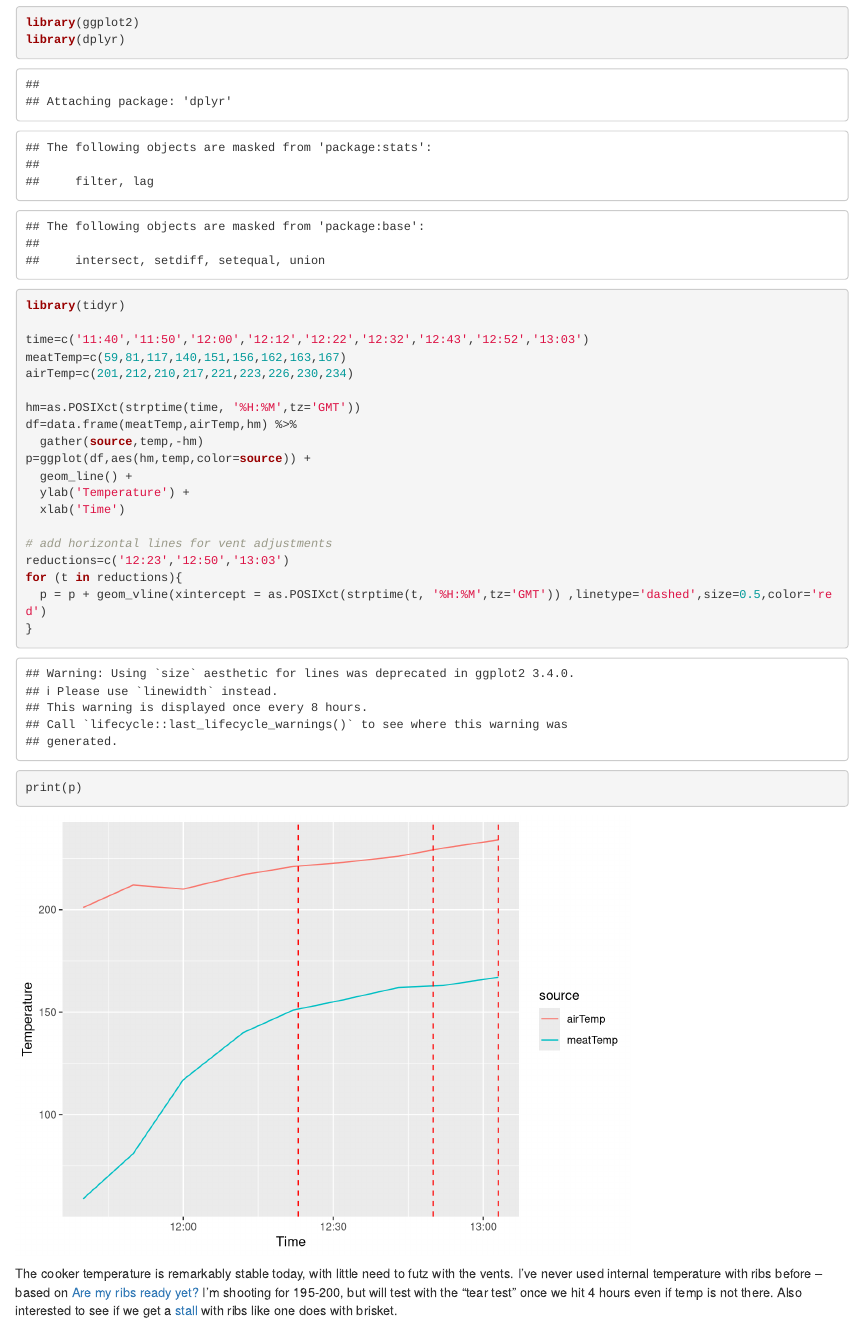
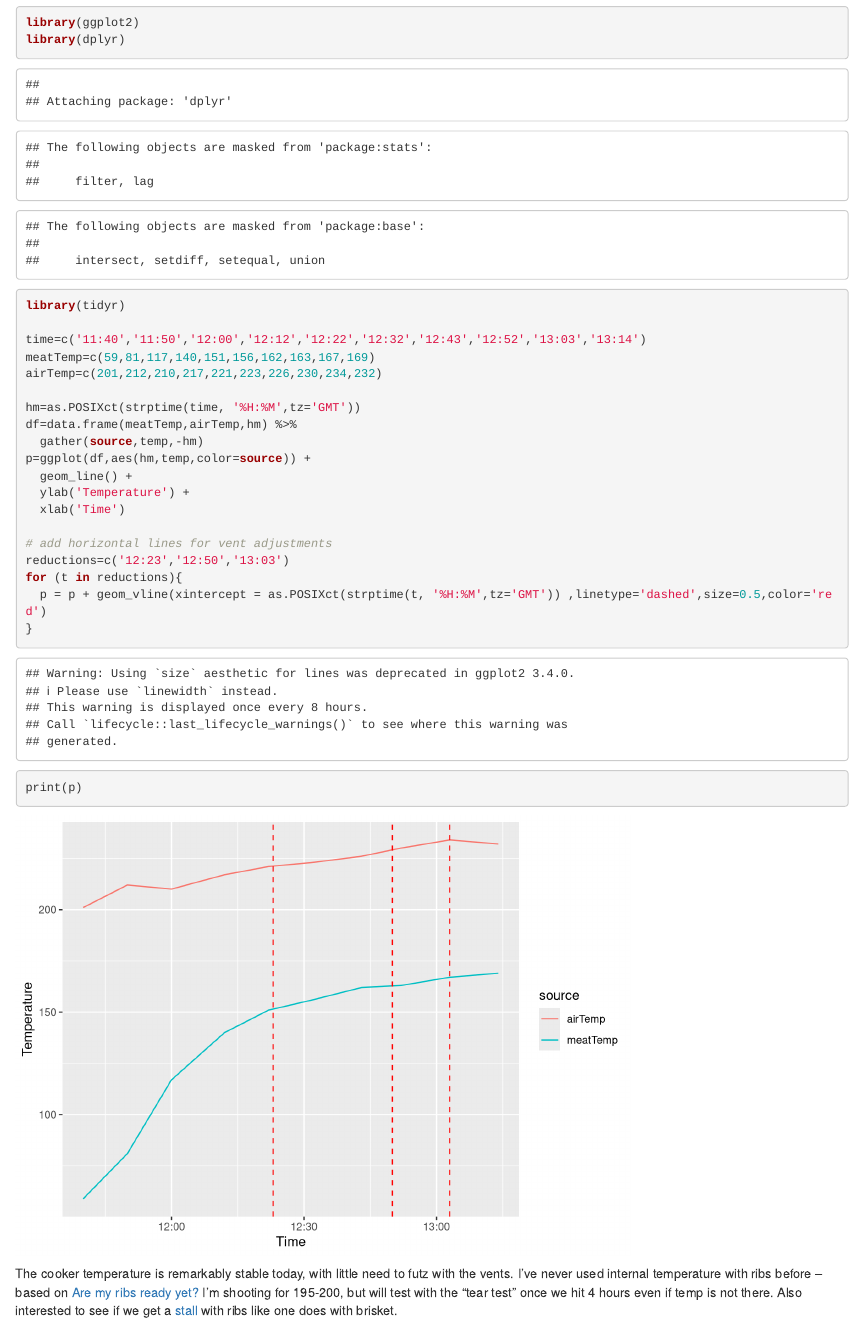
Before and after one commit to poldrack/bbq, an R Markdown document (ribs.Rmd): the page in a window 1100 px wide, from 1020 px down. Rendered offline with R 4.5, knitr and Pandoc, with nearby package versions.

Commit message:
temp update

```diff
--- a/ribs.Rmd
+++ b/ribs.Rmd
@@ -18,9 +18,9 @@ library(ggplot2)
 library(dplyr)
 library(tidyr)
 
-time=c('11:40','11:50','12:00','12:12','12:22','12:32','12:43','12:52','13:03')
-meatTemp=c(59,81,117,140,151,156,162,163,167)
-airTemp=c(201,212,210,217,221,223,226,230,234)
+time=c('11:40','11:50','12:00','12:12','12:22','12:32','12:43','12:52','13:03','13:14')
+meatTemp=c(59,81,117,140,151,156,162,163,167,169)
+airTemp=c(201,212,210,217,221,223,226,230,234,232)
 
 hm=as.POSIXct(strptime(time, '%H:%M',tz='GMT'))
 df=data.frame(meatTemp,airTemp,hm) %>%
```
Also changed, not shown: ribs.html.
